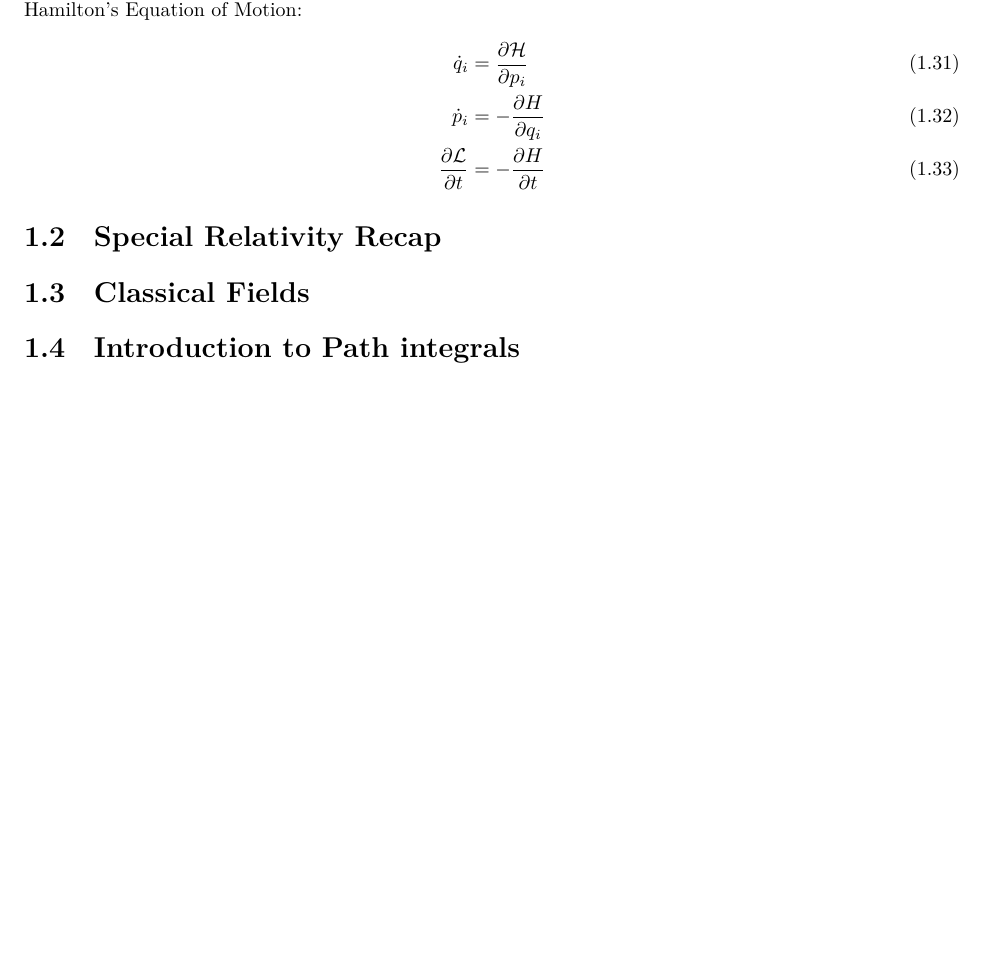
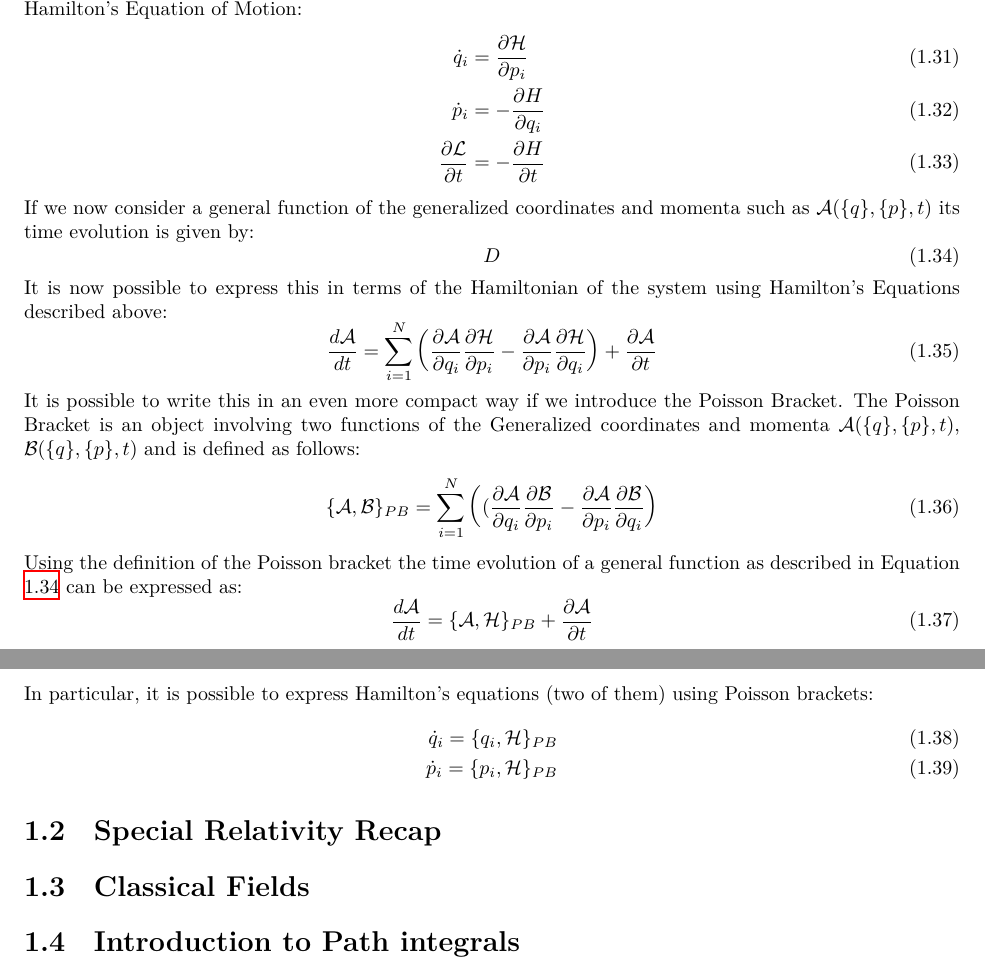
Before and after one commit to pmorande27/Summer-Project, a LaTeX thesis (main.tex, which reads Parts/Introduction.tex): part of page 7 of 8 before the commit and two parts of pages 7 and 8 of 12 after it, the two joined at a grey line, cut so that both start at the same text, the shorter picture padded with empty space. Compiled offline with XeLaTeX.

Commit message:
Add Poisson Bracket

```diff
--- a/Parts/Introduction.tex
+++ b/Parts/Introduction.tex
@@ -129,6 +129,29 @@ We now compare Equations \ref{eq:HamVar1} and \ref{eq:HamVar2} which must hold f
     \dot p_i &= -\frac{\partial H}{\partial q_i}\\
     \frac{\partial \Lagr}{\partial t} &= -\frac{\partial H}{\partial t}
 \end{align}
+If we now consider a general function of the generalized coordinates and momenta such as $\mathcal{A}(\{q\},\{p\},t)$ its time evolution is given by:
+\begin{equation}
+    D
+    \label{eq:TimeEvClassical}
+\end{equation}
+It is now possible to express this in terms of the Hamiltonian of the system using Hamilton's Equations described above:
+\begin{equation}
+    \frac{d\mathcal{A}}{dt} = \sum_{i=1}^N \left(\frac{\partial\mathcal{A}}{\partial q_i}\frac{\partial \Ham}{\partial p_i} - \frac{\partial\mathcal{A}}{\partial p_i}\frac{\partial \Ham}{\partial q_i}\right) +\frac{\partial \mathcal{A}}{\partial t}
+\end{equation}
+It is possible to write this in an even more compact way if we introduce the Poisson Bracket. The Poisson Bracket is an object involving two functions of the Generalized coordinates and  momenta $\mathcal{A}(\{q\},\{p\},t)$, $\mathcal{B}(\{q\},\{p\},t)$ and is defined as follows:
+\begin{equation}
+    \{\mathcal{A},\mathcal{B}\}_{PB} = \sum_{i=1}^N\left((\frac{\partial\mathcal{A}}{\partial q_i}\frac{\partial \mathcal{B}}{\partial p_i} - \frac{\partial\mathcal{A}}{\partial p_i}\frac{\partial \mathcal{B}}{\partial q_i}\right)
+    \label{eq:PoissonBracketdef}
+\end{equation}
+Using the definition of the Poisson bracket the time evolution of a general function as described in Equation \ref{eq:TimeEvClassical} can be expressed as:
+\begin{equation}
+    \frac{d\mathcal{A}}{dt} =   \{\mathcal{A},\mathcal{\Ham}\}_{PB} +\frac{\partial \mathcal{A}}{\partial t}
+\end{equation}
+In particular, it is possible to express Hamilton's equations (two of them) using Poisson brackets:
+\begin{align}
+    \dot q_i = \{q_i,\Ham\}_{PB}\\
+    \dot p_i = \{p_i,\Ham\}_{PB}
+\end{align}
 \section{Special Relativity Recap}
 \section{Classical Fields}
 \section{Introduction to Path integrals}
```
Also changed, not shown: Parts/QFT.tex (added, +1 -0 lines), main.tex (+1 -0 lines).
